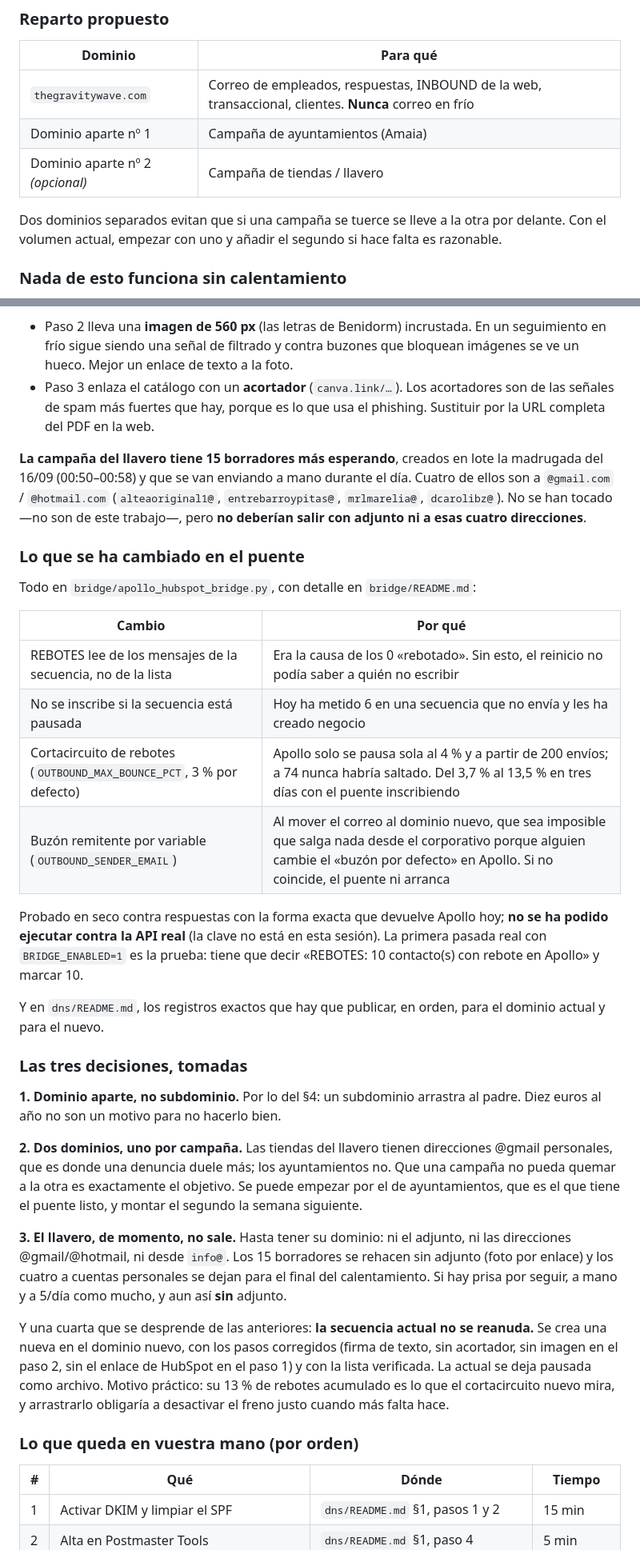
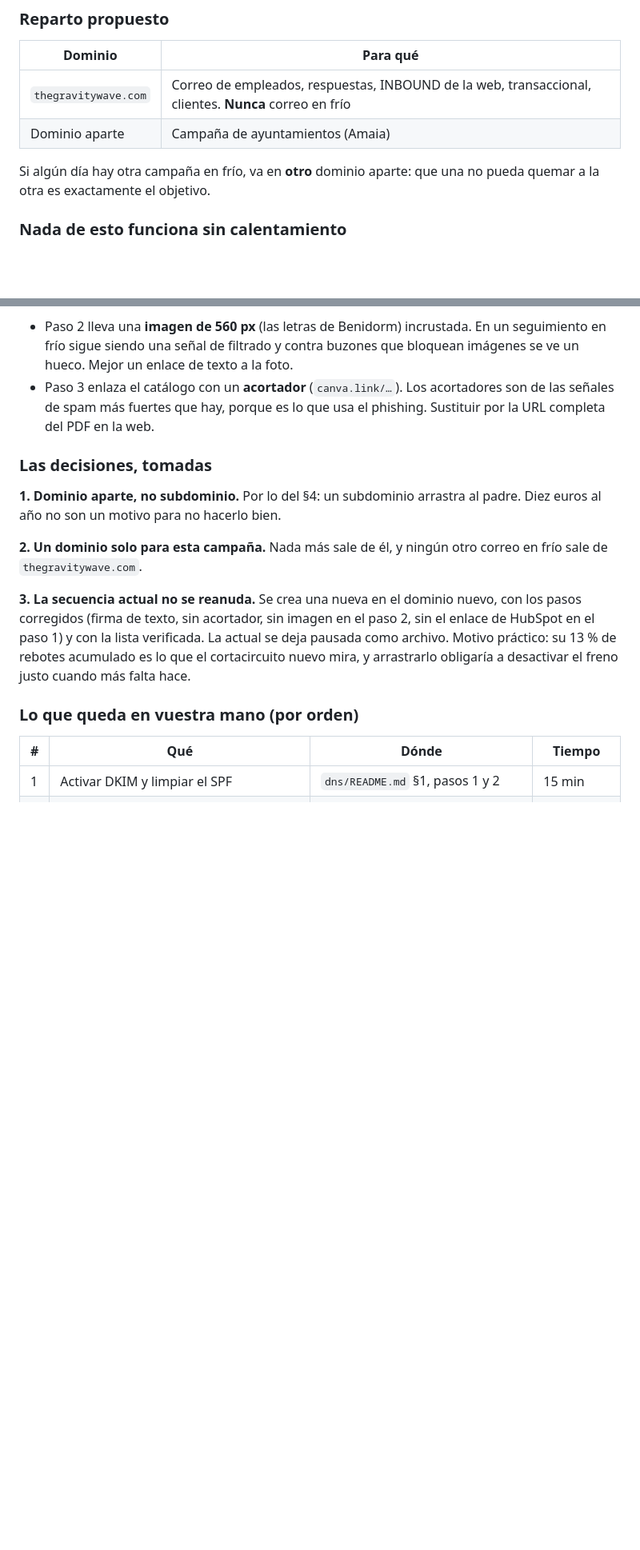
Before and after one commit to GravityWaveai/Estrategia-Mobiliario, a Markdown page: ENTREGABILIDAD.md, 2 parts joined by grey strips. Shown at 80% size. Drawn GitHub-style; blank space fills up the shorter version.

```diff
--- a/ENTREGABILIDAD.md
+++ b/ENTREGABILIDAD.md
@@ -241,12 +211,10 @@ parezca a la marca y no parezca un desechable.
 | Dominio | Para qué |
 |---|---|
 | `thegravitywave.com` | Correo de empleados, respuestas, INBOUND de la web, transaccional, clientes. **Nunca** correo en frío |
-| Dominio aparte nº 1 | Campaña de ayuntamientos (Amaia) |
-| Dominio aparte nº 2 *(opcional)* | Campaña de tiendas / llavero |
+| Dominio aparte | Campaña de ayuntamientos (Amaia) |
 
-Dos dominios separados evitan que si una campaña se tuerce se lleve a la
-otra por delante. Con el volumen actual, empezar con uno y añadir el segundo
-si hace falta es razonable.
+Si algún día hay otra campaña en frío, va en **otro** dominio aparte: que
+una no pueda quemar a la otra es exactamente el objetivo.
 
 ### Nada de esto funciona sin calentamiento
 
@@ -431,51 +390,15 @@ webs. Hay que pasar un verificador de verdad antes de inscribir a nadie.
   acortadores son de las señales de spam más fuertes que hay, porque es lo
   que usa el phishing. Sustituir por la URL completa del PDF en la web.
 
-**La campaña del llavero tiene 15 borradores más esperando**, creados en
-lote la madrugada del 16/09 (00:50–00:58) y que se van enviando a mano
-durante el día. Cuatro de ellos son a `@gmail.com` / `@hotmail.com`
-(`alteaoriginal1@`, `entrebarroypitas@`, `mrlmarelia@`, `dcarolibz@`). No
-se han tocado —no son de este trabajo—, pero **no deberían salir con
-adjunto ni a esas cuatro direcciones**.
-
-### Lo que se ha cambiado en el puente
-
-Todo en `bridge/apollo_hubspot_bridge.py`, con detalle en `bridge/README.md`:
-
-| Cambio | Por qué |
-|---|---|
-| REBOTES lee de los mensajes de la secuencia, no de la lista | Era la causa de los 0 «rebotado». Sin esto, el reinicio no podía saber a quién no escribir |
-| No se inscribe si la secuencia está pausada | Hoy ha metido 6 en una secuencia que no envía y les ha creado negocio |
-| Cortacircuito de rebotes (`OUTBOUND_MAX_BOUNCE_PCT`, 3 % por defecto) | Apollo solo se pausa sola al 4 % y a partir de 200 envíos; a 74 nunca habría saltado. Del 3,7 % al 13,5 % en tres días con el puente inscribiendo |
-| Buzón remitente por variable (`OUTBOUND_SENDER_EMAIL`) | Al mover el correo al dominio nuevo, que sea imposible que salga nada desde el corporativo porque alguien cambie el «buzón por defecto» en Apollo. Si no coincide, el puente ni arranca |
-
-Probado en seco contra respuestas con la forma exacta que devuelve Apollo
-hoy; **no se ha podido ejecutar contra la API real** (la clave no está en
-esta sesión). La primera pasada real con `BRIDGE_ENABLED=1` es la prueba:
-tiene que decir «REBOTES: 10 contacto(s) con rebote en Apollo» y marcar 10.
-
-Y en `dns/README.md`, los registros exactos que hay que publicar, en orden,
-para el dominio actual y para el nuevo.
-
-### Las tres decisiones, tomadas
+### Las decisiones, tomadas
 
 **1. Dominio aparte, no subdominio.** Por lo del §4: un subdominio arrastra
 al padre. Diez euros al año no son un motivo para no hacerlo bien.
 
-**2. Dos dominios, uno por campaña.** Las tiendas del llavero tienen
-direcciones @gmail personales, que es donde una denuncia duele más; los
-ayuntamientos no. Que una campaña no pueda quemar a la otra es
-exactamente el objetivo. Se puede empezar por el de ayuntamientos, que es
-el que tiene el puente listo, y montar el segundo la semana siguiente.
+**2. Un dominio solo para esta campaña.** Nada más sale de él, y ningún
+otro correo en frío sale de `thegravitywave.com`.
 
-**3. El llavero, de momento, no sale.** Hasta tener su dominio: ni el
-adjunto, ni las direcciones @gmail/@hotmail, ni desde `info@`. Los 15
-borradores se rehacen sin adjunto (foto por enlace) y los cuatro a cuentas
-personales se dejan para el final del calentamiento. Si hay prisa por
-seguir, a mano y a 5/día como mucho, y aun así **sin** adjunto.
-
-Y una cuarta que se desprende de las anteriores: **la secuencia actual no
-se reanuda.** Se crea una nueva en el dominio nuevo, con los pasos
+**3. La secuencia actual no se reanuda.** Se crea una nueva en el dominio nuevo, con los pasos
 corregidos (firma de texto, sin acortador, sin imagen en el paso 2, sin el
 enlace de HubSpot en el paso 1) y con la lista verificada. La actual se
 deja pausada como archivo. Motivo práctico: su 13 % de rebotes acumulado es
```
Also changed, not shown: other parts of ENTREGABILIDAD.md (+14 -54 lines).
